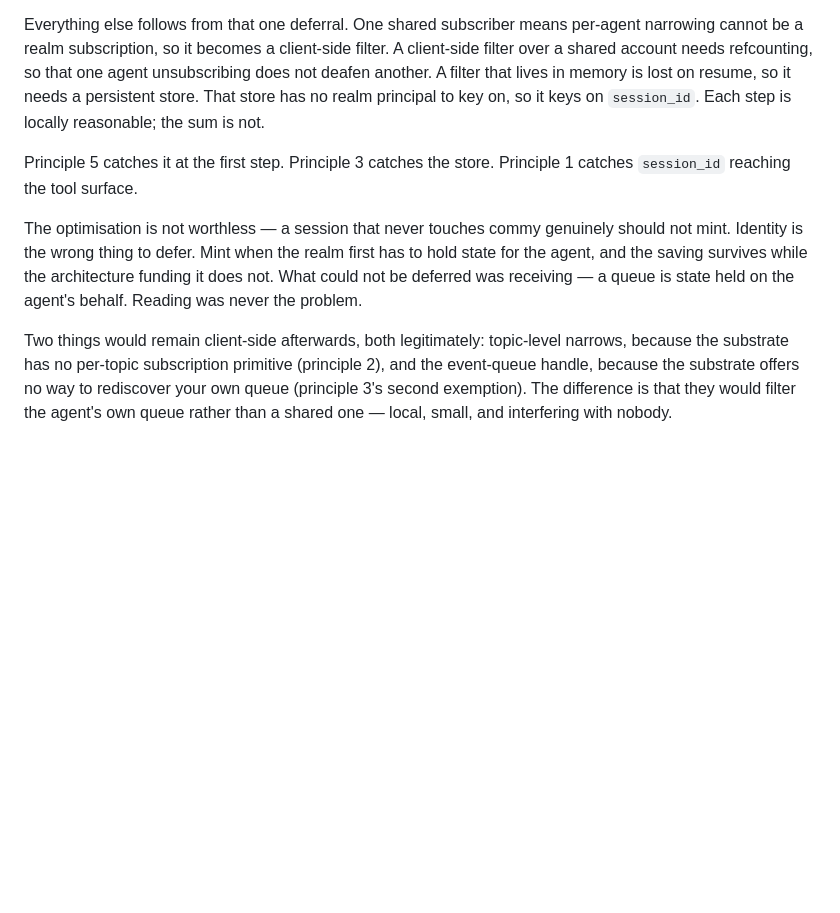
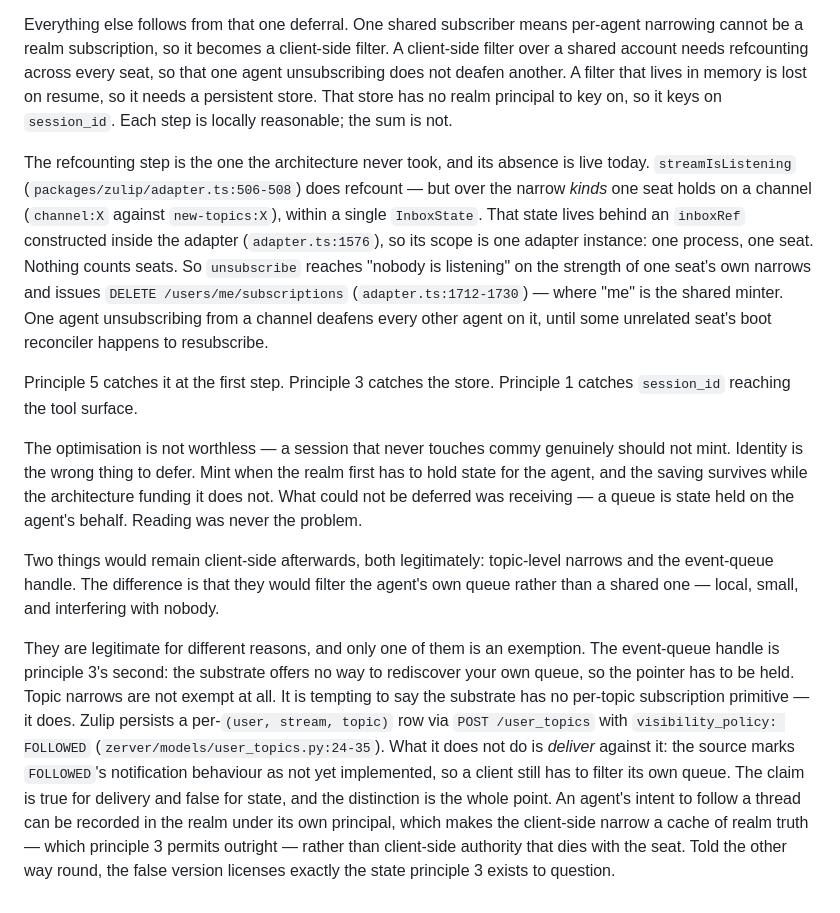
Before and after one commit to CodeForBreakfast/commy, a Markdown page: docs/agent-experience.md, the part around the change. GitHub-like rendering; blank space fills up the shorter version.

Commit message:
docs: correct two false claims in the lazy-acquire worked example (comms-0idu.1)
docs/agent-experience.md is the document every agent-facing change is held
against, so a wrong claim in it licenses designs the principles would
otherwise question. Two of them, both found against source:

The derivation chain presented cross-seat subscription refcounting as a step
the architecture took. It didn't. streamIsListening refcounts narrow kinds
within one seat's InboxState, and inboxRef is adapter-scoped, so unsubscribe
DELETEs the shared minter's subscription on one seat's say-so and deafens
every other seat. Name it as the skipped step and state the live consequence.

Topic narrows were justified by the substrate having no per-topic
subscription primitive. Zulip has one — POST /user_topics with
visibility_policy FOLLOWED. The claim is true for delivery and false for
state: FOLLOWED's notification behaviour is unimplemented, so a client still
filters its own queue, but the intent is realm-recordable under the agent's
own principal. That makes the narrow a cache of realm truth, which principle
3 permits, rather than the client-side authority the false version licensed.

Claude-Session: https://claude.ai/code/session_015KUiqGTWu5SEu4iboUQSTn

```diff
--- a/docs/agent-experience.md
+++ b/docs/agent-experience.md
@@ -150,10 +150,23 @@ it rather than the per-session bot.
 Everything else follows from that one deferral. One shared subscriber means
 per-agent narrowing cannot be a realm subscription, so it becomes a
 client-side filter. A client-side filter over a shared account needs
-refcounting, so that one agent unsubscribing does not deafen another. A
-filter that lives in memory is lost on resume, so it needs a persistent
-store. That store has no realm principal to key on, so it keys on
-`session_id`. Each step is locally reasonable; the sum is not.
+refcounting across every seat, so that one agent unsubscribing does not
+deafen another. A filter that lives in memory is lost on resume, so it needs
+a persistent store. That store has no realm principal to key on, so it keys
+on `session_id`. Each step is locally reasonable; the sum is not.
+
+The refcounting step is the one the architecture never took, and its absence
+is live today. `streamIsListening` (`packages/zulip/adapter.ts:506-508`) does
+refcount — but over the narrow *kinds* one seat holds on a channel
+(`channel:X` against `new-topics:X`), within a single `InboxState`. That
+state lives behind an `inboxRef` constructed inside the adapter
+(`adapter.ts:1576`), so its scope is one adapter instance: one process, one
+seat. Nothing counts seats. So `unsubscribe` reaches "nobody is listening"
+on the strength of one seat's own narrows and issues
+`DELETE /users/me/subscriptions` (`adapter.ts:1712-1730`) — where "me" is
+the shared minter. One agent unsubscribing from a channel deafens every
+other agent on it, until some unrelated seat's boot reconciler happens to
+resubscribe.
 
 Principle 5 catches it at the first step. Principle 3 catches the store.
 Principle 1 catches `session_id` reaching the tool surface.
@@ -166,8 +179,23 @@ receiving — a queue is state held on the agent's behalf. Reading was never
 the problem.
 
 Two things would remain client-side afterwards, both legitimately:
-topic-level narrows, because the substrate has no per-topic subscription
-primitive (principle 2), and the event-queue handle, because the substrate
-offers no way to rediscover your own queue (principle 3's second
-exemption). The difference is that they would filter the agent's own queue
-rather than a shared one — local, small, and interfering with nobody.
+topic-level narrows and the event-queue handle. The difference is that they
+would filter the agent's own queue rather than a shared one — local, small,
+and interfering with nobody.
+
+They are legitimate for different reasons, and only one of them is an
+exemption. The event-queue handle is principle 3's second: the substrate
+offers no way to rediscover your own queue, so the pointer has to be held.
+Topic narrows are not exempt at all. It is tempting to say the substrate has
+no per-topic subscription primitive — it does. Zulip persists a
+per-`(user, stream, topic)` row via `POST /user_topics` with
+`visibility_policy: FOLLOWED`
+(`zerver/models/user_topics.py:24-35`). What it does not do is *deliver*
+against it: the source marks `FOLLOWED`'s notification behaviour as not yet
+implemented, so a client still has to filter its own queue. The claim is
+true for delivery and false for state, and the distinction is the whole
+point. An agent's intent to follow a thread can be recorded in the realm
+under its own principal, which makes the client-side narrow a cache of realm
+truth — which principle 3 permits outright — rather than client-side
+authority that dies with the seat. Told the other way round, the false
+version licenses exactly the state principle 3 exists to question.
```
